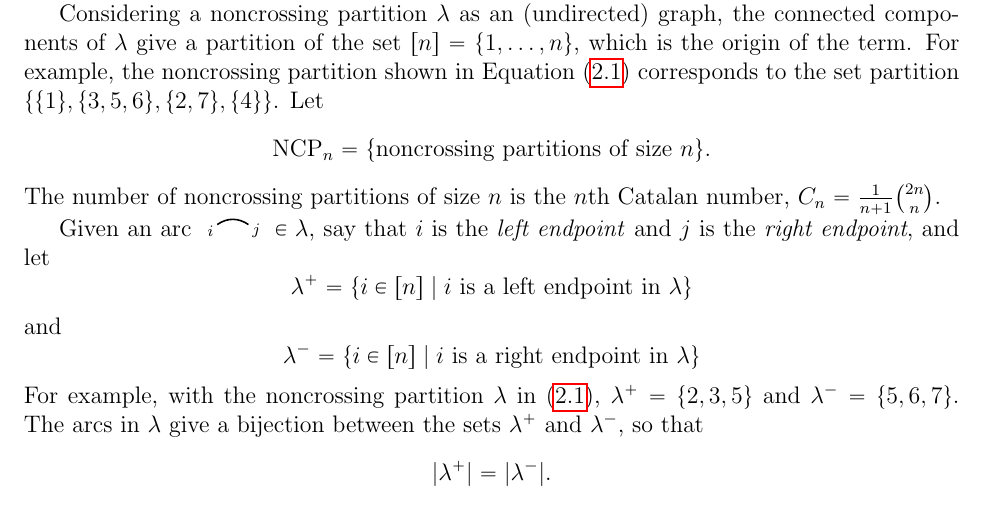
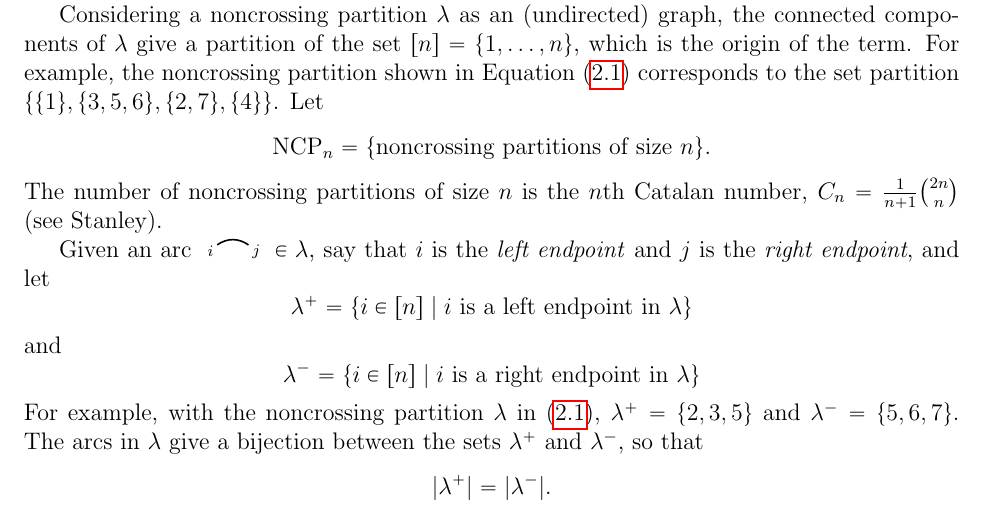
Before and after one commit to nantelbergeron/QSV, a LaTeX document (QSV_sections.tex): part of page 1 of 15, cut so that both start at the same text. Compiled offline with pdfLaTeX.

Commit message:
Fake changes for conflict

```diff
--- a/QSV_sections.tex
+++ b/QSV_sections.tex
@@ -211,7 +211,7 @@ Considering a noncrossing partition $\lambda$ as an (undirected) graph, the conn
 \[
 \NCP_{n} = \{ \text{noncrossing partitions of size $n$} \}.
 \]
-The number of noncrossing partitions of size $n$ is the $n$th Catalan number, $C_{n} = \frac{1}{n+1}\binom{2n}{n}$.
+The number of noncrossing partitions of size $n$ is the $n$th Catalan number, $C_{n} = \frac{1}{n+1}\binom{2n}{n}$ (see Stanley).
 
 Given an arc $ \edge{i}{j} \in \lambda$, say that $i$ is the \emph{left endpoint} and $j$ is the \emph{right endpoint}, and let
 \[
```
